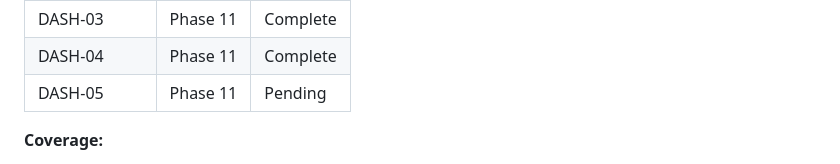
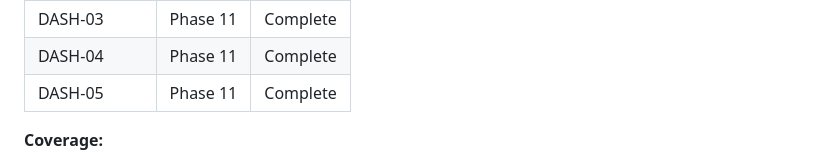
Before and after one commit to amicusDei/industry-value-estimator, a Markdown page: .planning/REQUIREMENTS.md, the part around one of its changes. GitHub-like rendering.

```diff
--- a/.planning/REQUIREMENTS.md
+++ b/.planning/REQUIREMENTS.md
@@ -83,7 +83,7 @@ Which phases cover which requirements. Updated during roadmap creation.
 | DASH-02 | Phase 11 | Complete |
 | DASH-03 | Phase 11 | Complete |
 | DASH-04 | Phase 11 | Complete |
-| DASH-05 | Phase 11 | Pending |
+| DASH-05 | Phase 11 | Complete |
 
 **Coverage:**
 - v1.1 requirements: 15 total
```
Also changed, not shown: other parts of .planning/REQUIREMENTS.md (+1 -1 lines), .planning/STATE.md (+10 -6 lines), 1 other file.
